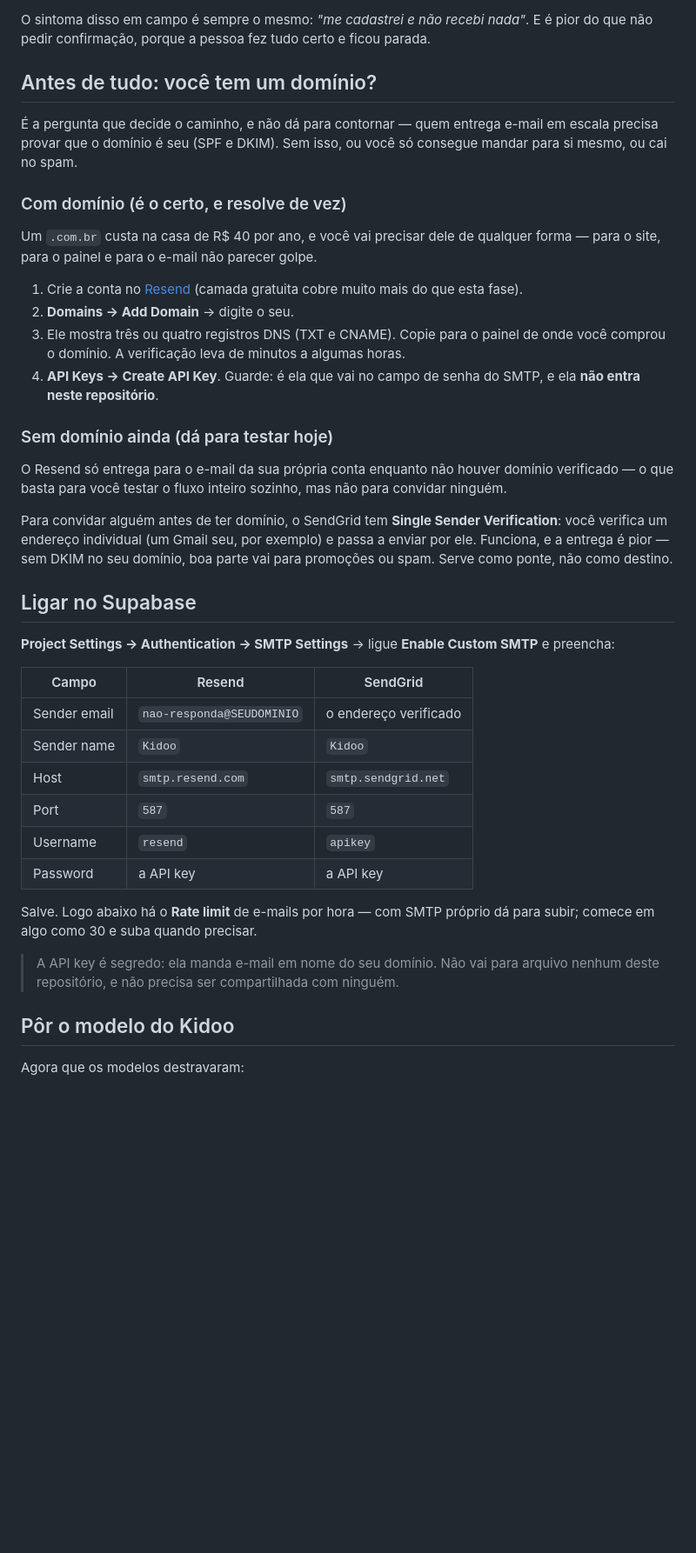
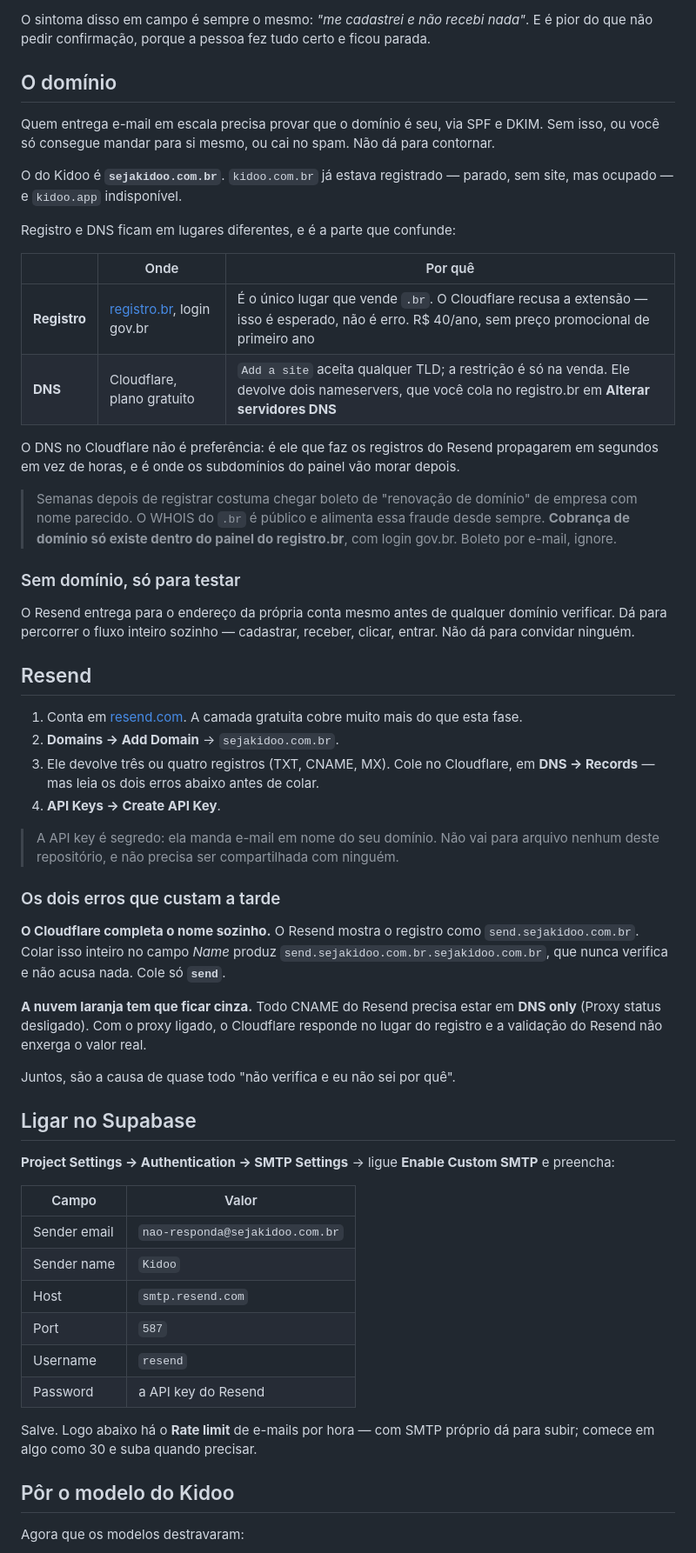
Before and after one commit to CaiioRodrigues/kidoo-app, a Markdown page: supabase/setup/16-smtp.md, the part around one of its changes. Shown at 87% size. Drawn GitHub-style; blank space fills up the shorter version.

Commit message:
docs: o domínio do Kidoo é sejakidoo.com.br
Registro no registro.br (único que vende .br) e DNS no Cloudflare — a
separação que confunde na hora de fazer, então o documento diz qual é
qual e por quê.

Registra também os dois erros que impedem o Resend de verificar e não
acusam nada: o Cloudflare completa o campo Name com o domínio, então
colar `send.sejakidoo.com.br` inteiro vira duplicata; e o proxy ligado
responde no lugar do registro, escondendo o valor real da validação.

Nas Redirect URLs, painel.sejakidoo.com.br entra ao lado do endereço da
Vercel em vez de substituí-lo: o subdomínio ainda não aponta para
lugar nenhum, e trocar agora derrubaria a confirmação que funciona.

Co-Authored-By: Claude Opus 5 <noreply@anthropic.com>
Claude-Session: https://claude.ai/code/session_01NLrxcC6i1TZuZYrLY2KiVQ

```diff
--- a/supabase/setup/16-smtp.md
+++ b/supabase/setup/16-smtp.md
@@ -14,56 +14,78 @@ O sintoma disso em campo é sempre o mesmo: *"me cadastrei e não recebi nada"*.
 E é pior do que não pedir confirmação, porque a pessoa fez tudo certo e ficou
 parada.
 
-## Antes de tudo: você tem um domínio?
+## O domínio
 
-É a pergunta que decide o caminho, e não dá para contornar — quem entrega
-e-mail em escala precisa provar que o domínio é seu (SPF e DKIM). Sem isso, ou
-você só consegue mandar para si mesmo, ou cai no spam.
+Quem entrega e-mail em escala precisa provar que o domínio é seu, via SPF e
+DKIM. Sem isso, ou você só consegue mandar para si mesmo, ou cai no spam. Não dá
+para contornar.
 
-### Com domínio (é o certo, e resolve de vez)
+O do Kidoo é **`sejakidoo.com.br`**. `kidoo.com.br` já estava registrado — parado,
+sem site, mas ocupado — e `kidoo.app` indisponível.
 
-Um `.com.br` custa na casa de R$ 40 por ano, e você vai precisar dele de
-qualquer forma — para o site, para o painel e para o e-mail não parecer golpe.
+Registro e DNS ficam em lugares diferentes, e é a parte que confunde:
 
-1. Crie a conta no [Resend](https://resend.com) (camada gratuita cobre muito
-   mais do que esta fase).
-2. **Domains → Add Domain** → digite o seu.
-3. Ele mostra três ou quatro registros DNS (TXT e CNAME). Copie para o painel de
-   onde você comprou o domínio. A verificação leva de minutos a algumas horas.
-4. **API Keys → Create API Key**. Guarde: é ela que vai no campo de senha do
-   SMTP, e ela **não entra neste repositório**.
+| | Onde | Por quê |
+| --- | --- | --- |
+| **Registro** | [registro.br](https://registro.br), login gov.br | É o único lugar que vende `.br`. O Cloudflare recusa a extensão — isso é esperado, não é erro. R$ 40/ano, sem preço promocional de primeiro ano |
+| **DNS** | Cloudflare, plano gratuito | `Add a site` aceita qualquer TLD; a restrição é só na venda. Ele devolve dois nameservers, que você cola no registro.br em **Alterar servidores DNS** |
 
-### Sem domínio ainda (dá para testar hoje)
+O DNS no Cloudflare não é preferência: é ele que faz os registros do Resend
+propagarem em segundos em vez de horas, e é onde os subdomínios do painel vão
+morar depois.
 
-O Resend só entrega para o e-mail da sua própria conta enquanto não houver
-domínio verificado — o que basta para você testar o fluxo inteiro sozinho, mas
-não para convidar ninguém.
+> Semanas depois de registrar costuma chegar boleto de "renovação de domínio" de
+> empresa com nome parecido. O WHOIS do `.br` é público e alimenta essa fraude
+> desde sempre. **Cobrança de domínio só existe dentro do painel do
+> registro.br**, com login gov.br. Boleto por e-mail, ignore.
 
-Para convidar alguém antes de ter domínio, o SendGrid tem **Single Sender
-Verification**: você verifica um endereço individual (um Gmail seu, por exemplo)
-e passa a enviar por ele. Funciona, e a entrega é pior — sem DKIM no seu
-domínio, boa parte vai para promoções ou spam. Serve como ponte, não como
-destino.
+### Sem domínio, só para testar
+
+O Resend entrega para o endereço da própria conta mesmo antes de qualquer
+domínio verificar. Dá para percorrer o fluxo inteiro sozinho — cadastrar,
+receber, clicar, entrar. Não dá para convidar ninguém.
+
+## Resend
+
+1. Conta em [resend.com](https://resend.com). A camada gratuita cobre muito mais
+   do que esta fase.
+2. **Domains → Add Domain** → `sejakidoo.com.br`.
+3. Ele devolve três ou quatro registros (TXT, CNAME, MX). Cole no Cloudflare, em
+   **DNS → Records** — mas leia os dois erros abaixo antes de colar.
+4. **API Keys → Create API Key**.
+
+> A API key é segredo: ela manda e-mail em nome do seu domínio. Não vai para
+> arquivo nenhum deste repositório, e não precisa ser compartilhada com ninguém.
+
+### Os dois erros que custam a tarde
+
+**O Cloudflare completa o nome sozinho.** O Resend mostra o registro como
+`send.sejakidoo.com.br`. Colar isso inteiro no campo *Name* produz
+`send.sejakidoo.com.br.sejakidoo.com.br`, que nunca verifica e não acusa nada.
+Cole só **`send`**.
+
+**A nuvem laranja tem que ficar cinza.** Todo CNAME do Resend precisa estar em
+**DNS only** (Proxy status desligado). Com o proxy ligado, o Cloudflare responde
+no lugar do registro e a validação do Resend não enxerga o valor real.
+
+Juntos, são a causa de quase todo "não verifica e eu não sei por quê".
 
 ## Ligar no Supabase
 
 **Project Settings → Authentication → SMTP Settings** → ligue **Enable Custom
 SMTP** e preencha:
 
-| Campo | Resend | SendGrid |
-| --- | --- | --- |
-| Sender email | `nao-responda@SEUDOMINIO` | o endereço verificado |
-| Sender name | `Kidoo` | `Kidoo` |
-| Host | `smtp.resend.com` | `smtp.sendgrid.net` |
-| Port | `587` | `587` |
-| Username | `resend` | `apikey` |
-| Password | a API key | a API key |
+| Campo | Valor |
+| --- | --- |
+| Sender email | `nao-responda@sejakidoo.com.br` |
+| Sender name | `Kidoo` |
+| Host | `smtp.resend.com` |
+| Port | `587` |
+| Username | `resend` |
+| Password | a API key do Resend |
 
 Salve. Logo abaixo há o **Rate limit** de e-mails por hora — com SMTP próprio dá
 para subir; comece em algo como 30 e suba quando precisar.
-
-> A API key é segredo: ela manda e-mail em nome do seu domínio. Não vai para
-> arquivo nenhum deste repositório, e não precisa ser compartilhada com ninguém.
 
 ## Pôr o modelo do Kidoo
 
```
Also changed, not shown: other parts of supabase/setup/16-smtp.md (+5 -4 lines), supabase/setup/README.md (+12 -6 lines).
